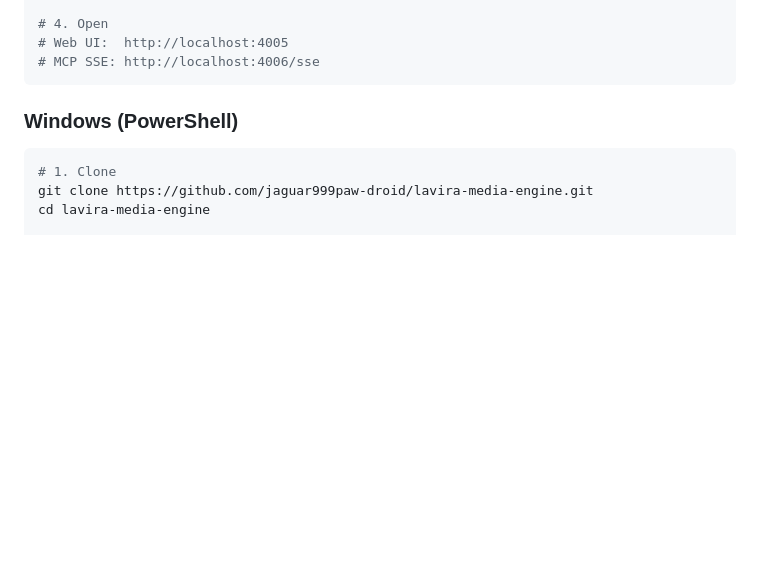
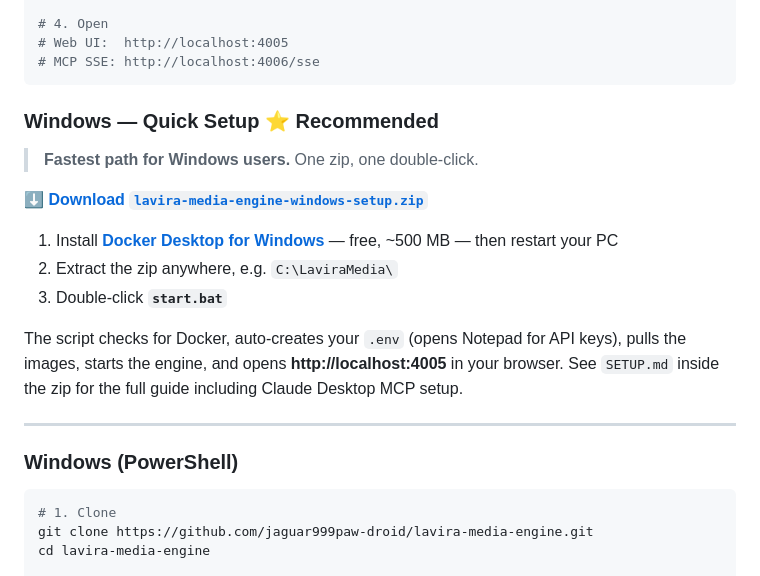
Before and after one commit to jaguar999paw-droid/lavira-media-engine, a Markdown page: README.md, the part around the change. Drawn GitHub-style; blank space fills up the shorter version.

Commit message:
docs: add Windows Quick Setup section to README — links zip, 3-step guide

````diff
--- a/README.md
+++ b/README.md
@@ -129,6 +129,20 @@ bash start.sh
 # Web UI:  http://localhost:4005
 # MCP SSE: http://localhost:4006/sse
 ```
+
+### Windows — Quick Setup ⭐ Recommended
+
+> **Fastest path for Windows users.** One zip, one double-click.
+
+**[⬇ Download `lavira-media-engine-windows-setup.zip`](https://github.com/jaguar999paw-droid/lavira-media-engine/releases/latest)**
+
+1. Install **[Docker Desktop for Windows](https://www.docker.com/products/docker-desktop/)** — free, ~500 MB — then restart your PC
+2. Extract the zip anywhere, e.g. `C:\LaviraMedia\`
+3. Double-click **`start.bat`**
+
+The script checks for Docker, auto-creates your `.env` (opens Notepad for API keys), pulls the images, starts the engine, and opens **http://localhost:4005** in your browser. See `SETUP.md` inside the zip for the full guide including Claude Desktop MCP setup.
+
+---
 
 ### Windows (PowerShell)
 
````
